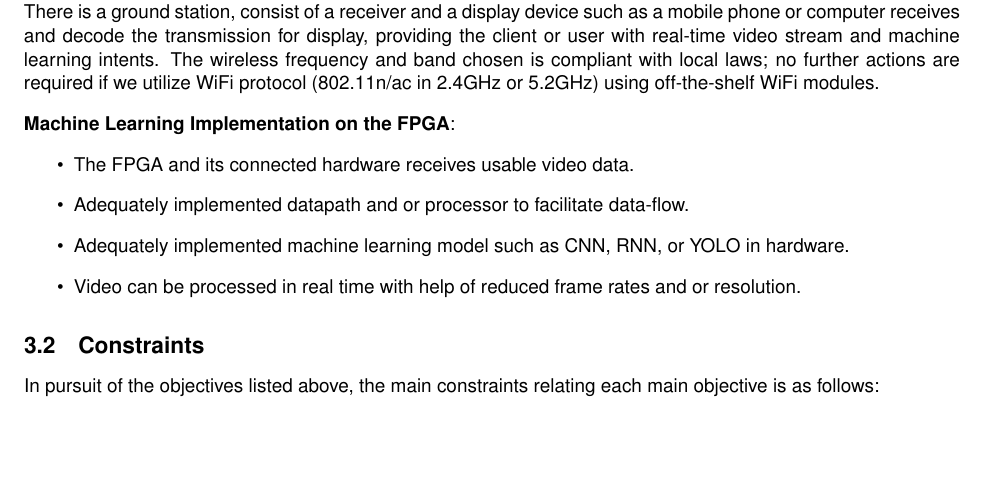
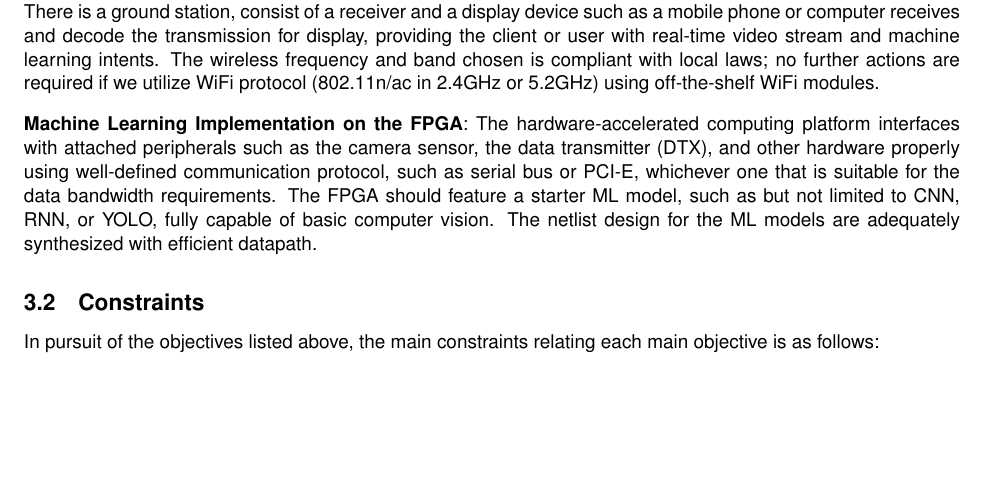
Before and after one commit to Capstone-Skynet/Capstone-Skynet.github.io, a LaTeX document (docs/proposal/proposal.tex, which reads docs/proposal/2_1_ocg_objectives.tex): part of page 7 of 15, cut so that both start at the same text, the shorter picture padded with empty space. Compiled offline with pdfLaTeX.

Commit message:
Updated OCGs with priority

```diff
--- a/docs/proposal/2_1_ocg_objectives.tex
+++ b/docs/proposal/2_1_ocg_objectives.tex
@@ -15,13 +15,7 @@ The wireless frequency and band chosen is compliant with local laws; no further
 using off-the-shelf WiFi modules.
 
 \textbf{Machine Learning Implementation on the FPGA}:
-
-
-
-
-\begin{itemize}
-  \item The FPGA and its connected hardware receives usable video data.
-  \item Adequately implemented datapath and or processor to facilitate data-flow.
-  \item Adequately implemented machine learning model such as CNN, RNN, or YOLO in hardware.
-  \item Video can be processed in real time with help of reduced frame rates and or resolution.
-\end{itemize}
+The hardware-accelerated computing platform interfaces with attached peripherals such as the camera sensor, the data transmitter (DTX), and other hardware properly
+using well-defined communication protocol, such as serial bus or PCI-E, whichever one that is suitable for the data bandwidth requirements.
+The FPGA should feature a starter ML model, such as but not limited to CNN, RNN, or YOLO, fully capable of basic computer vision.
+The netlist design for the ML models are adequately synthesized with efficient datapath.
```
